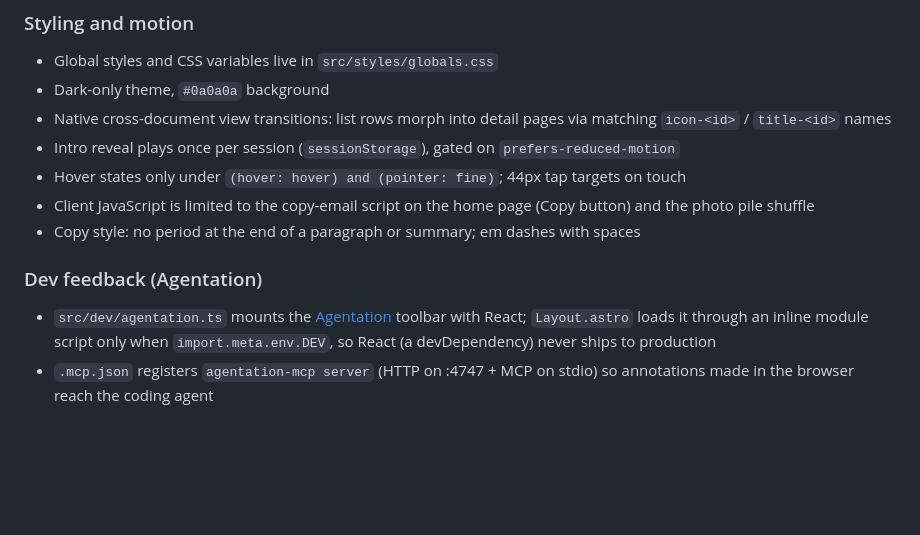
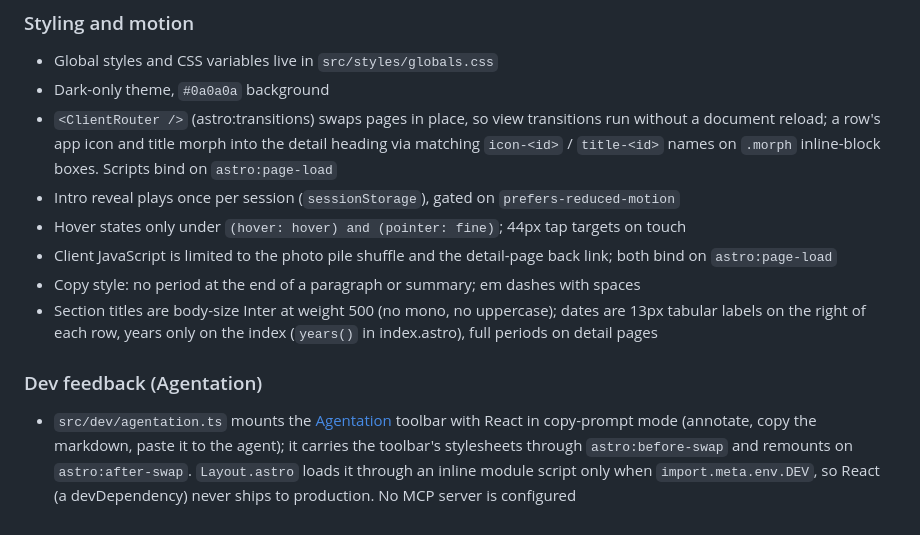
Before and after one commit to ertembiyik/website, a Markdown page: AGENTS.md, the part around the change. Drawn GitHub-style; blank space fills up the shorter version.

```diff
--- a/AGENTS.md
+++ b/AGENTS.md
@@ -52,12 +52,12 @@ Personal site built with Astro, deployed as static assets on Cloudflare Workers.
 ### Styling and motion
 - Global styles and CSS variables live in `src/styles/globals.css`
 - Dark-only theme, `#0a0a0a` background
-- Native cross-document view transitions: list rows morph into detail pages via matching `icon-<id>` / `title-<id>` names
+- `<ClientRouter />` (astro:transitions) swaps pages in place, so view transitions run without a document reload; a row's app icon and title morph into the detail heading via matching `icon-<id>` / `title-<id>` names on `.morph` inline-block boxes. Scripts bind on `astro:page-load`
 - Intro reveal plays once per session (`sessionStorage`), gated on `prefers-reduced-motion`
 - Hover states only under `(hover: hover) and (pointer: fine)`; 44px tap targets on touch
-- Client JavaScript is limited to the copy-email script on the home page (Copy button) and the photo pile shuffle
+- Client JavaScript is limited to the photo pile shuffle and the detail-page back link; both bind on `astro:page-load`
 - Copy style: no period at the end of a paragraph or summary; em dashes with spaces
+- Section titles are body-size Inter at weight 500 (no mono, no uppercase); dates are 13px tabular labels on the right of each row, years only on the index (`years()` in index.astro), full periods on detail pages
 
 ### Dev feedback (Agentation)
-- `src/dev/agentation.ts` mounts the [Agentation](https://agentation.com) toolbar with React; `Layout.astro` loads it through an inline module script only when `import.meta.env.DEV`, so React (a devDependency) never ships to production
-- `.mcp.json` registers `agentation-mcp server` (HTTP on :4747 + MCP on stdio) so annotations made in the browser reach the coding agent
+- `src/dev/agentation.ts` mounts the [Agentation](https://agentation.com) toolbar with React in copy-prompt mode (annotate, copy the markdown, paste it to the agent); it carries the toolbar's stylesheets through `astro:before-swap` and remounts on `astro:after-swap`. `Layout.astro` loads it through an inline module script only when `import.meta.env.DEV`, so React (a devDependency) never ships to production. No MCP server is configured
```
Also changed, not shown: README.md (+1 -1 lines), public/apple-touch-icon.png, public/favicon.png, 14 other files.
